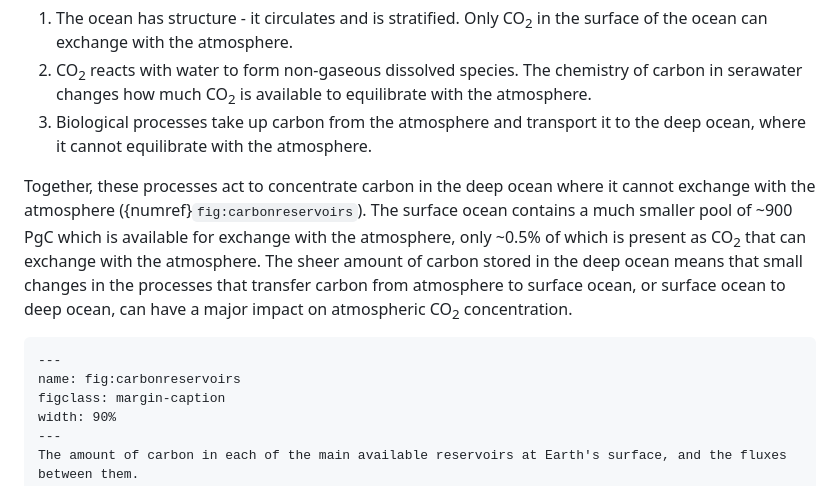
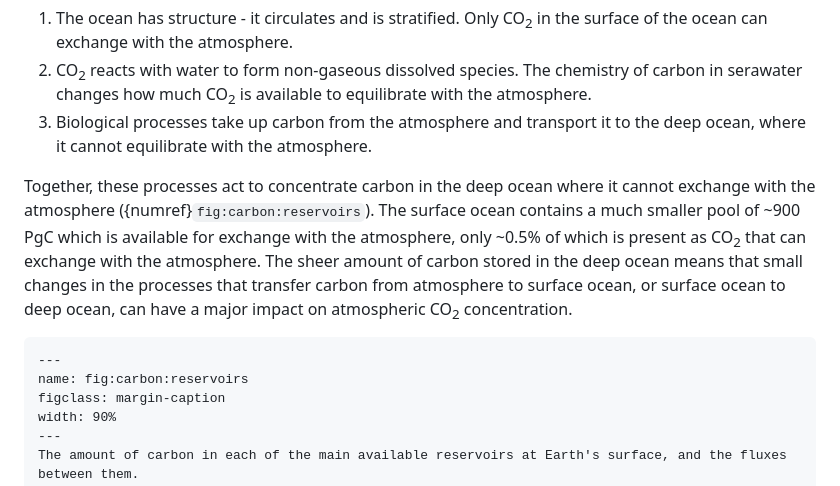
Before and after one commit to johnryantaylor/JRT_QES_Notes, a Markdown page: book/06_oceancarbon/l35.md, the part around the change printed below. GitHub-like rendering.

````diff
--- a/book/06_oceancarbon/l35.md
+++ b/book/06_oceancarbon/l35.md
@@ -121,7 +121,7 @@ There are three main reasons for this, which we will examine in detail in the ne
 2. CO<sub>2</sub> reacts with water to form non-gaseous dissolved species. The chemistry of carbon in serawater changes how much CO<sub>2</sub> is available to equilibrate with the atmosphere.
 3. Biological processes take up carbon from the atmosphere and transport it to the deep ocean, where it cannot equilibrate with the atmosphere.
 
-Together, these processes act to concentrate carbon in the deep ocean where it cannot exchange with the atmosphere ({numref}`fig:carbonreservoirs`).
+Together, these processes act to concentrate carbon in the deep ocean where it cannot exchange with the atmosphere ({numref}`fig:carbon:reservoirs`).
 The surface ocean contains a much smaller pool of ~900 PgC which is available for exchange with the atmosphere, only ~0.5% of which is present as CO<sub>2</sub> that can exchange with the atmosphere.
 The sheer amount of carbon stored in the deep ocean means that small changes in the processes that transfer carbon from atmosphere to surface ocean, or surface ocean to deep ocean, can have a major impact on atmospheric CO<sub>2</sub> concentration.
 
@@ -129,7 +129,7 @@ The sheer amount of carbon stored in the deep ocean means that small changes in
 
 ```{figure} figures/carbon_components.png
 ---
-name: fig:carbonreservoirs
+name: fig:carbon:reservoirs
 figclass: margin-caption
 width: 90%
 ---
````
Also changed, not shown: other parts of book/06_oceancarbon/l35.md (+15 -6 lines).
